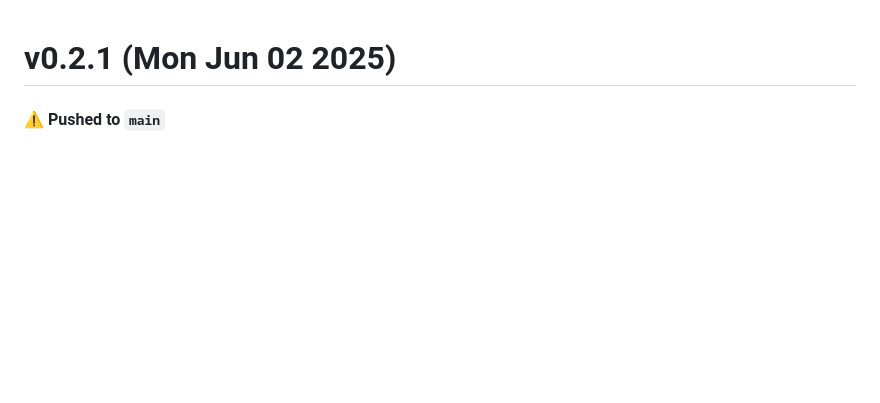
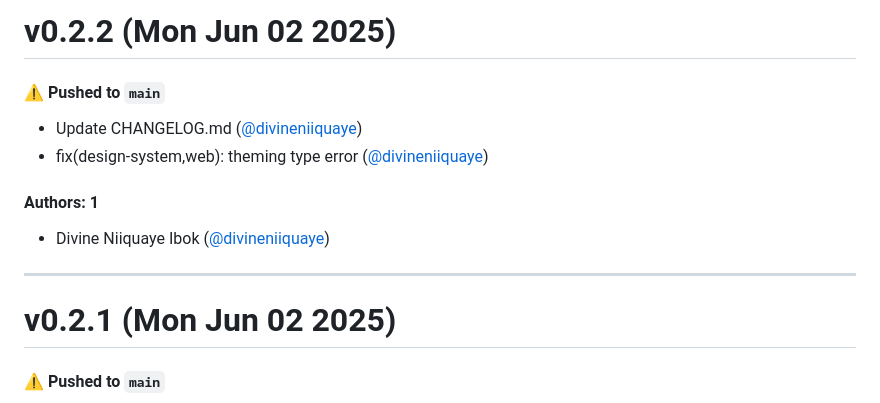
Before and after one commit to divineniiquaye/pho-monorepo, a Markdown page: CHANGELOG.md, the part around the change. GitHub-like rendering; blank space fills up the shorter version.

Commit message:
Update CHANGELOG.md [skip ci]

```diff
--- a/CHANGELOG.md
+++ b/CHANGELOG.md
@@ -1,3 +1,16 @@
+# v0.2.2 (Mon Jun 02 2025)
+
+#### ⚠️ Pushed to `main`
+
+- Update CHANGELOG.md ([@divineniiquaye](https://github.com/divineniiquaye))
+- fix(design-system,web): theming type error ([@divineniiquaye](https://github.com/divineniiquaye))
+
+#### Authors: 1
+
+- Divine Niiquaye Ibok ([@divineniiquaye](https://github.com/divineniiquaye))
+
+---
+
 # v0.2.1 (Mon Jun 02 2025)
 
 #### ⚠️ Pushed to `main`
```
